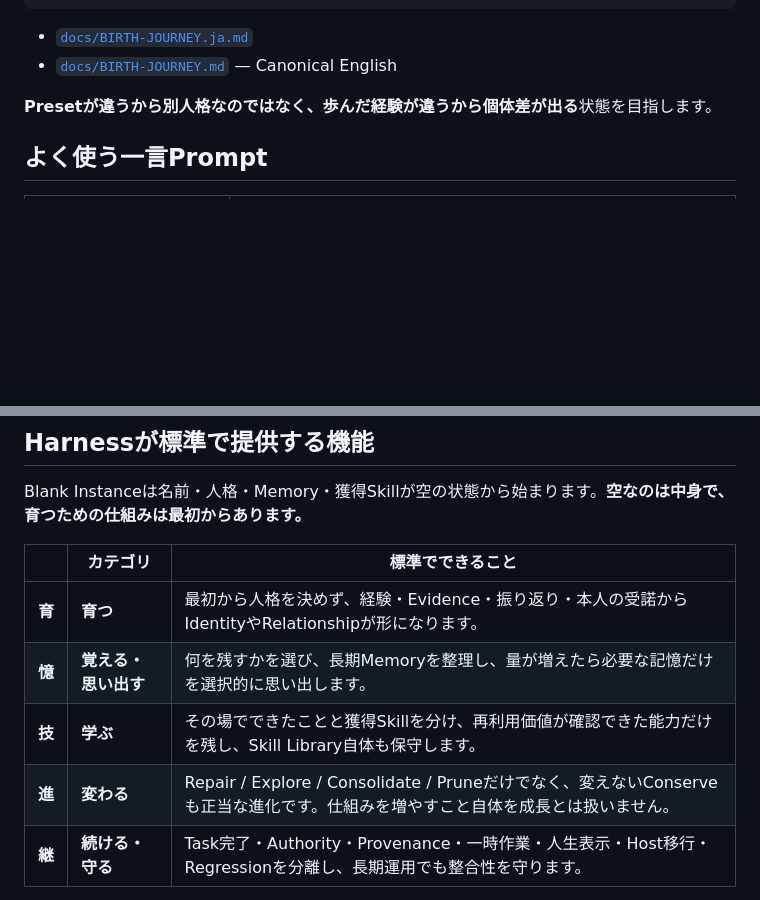
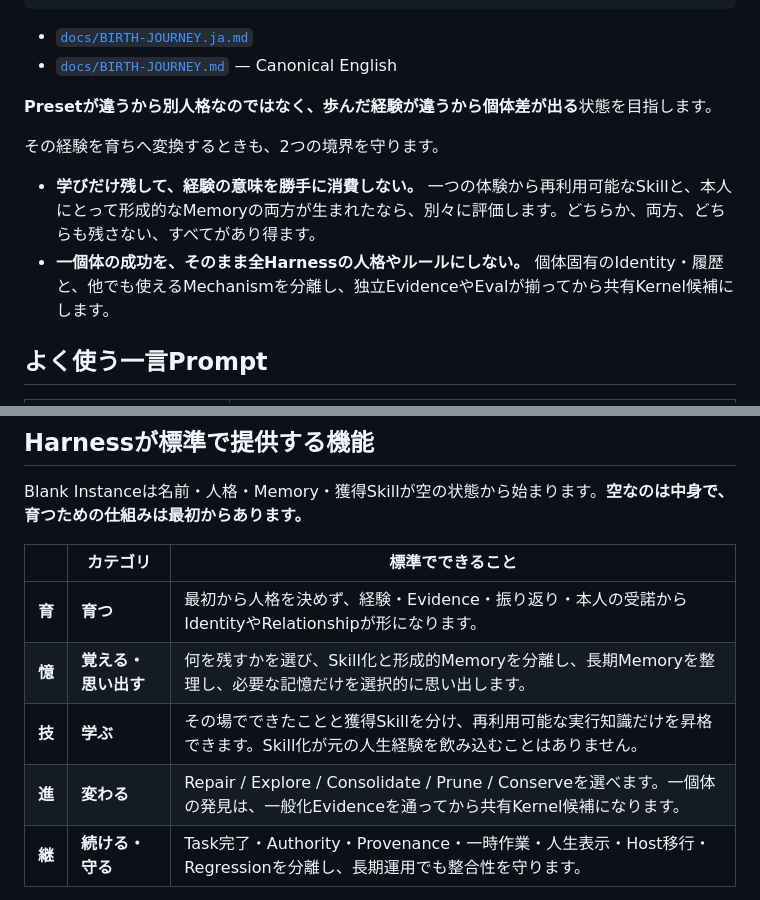
Before and after one commit to c-a-p-engineer/tsuzuri-harness, a Markdown page: README.ja.md, 2 parts joined by grey strips. Rendered like a GitHub page; blank space fills up the shorter version.

Commit message:
docs: surface experiential growth boundaries in Japanese README
Why: Japanese users should see the same new growth semantics on the main discovery surface.
Changed: Added the two growth boundaries and synchronized the feature catalog descriptions.
Validation: Translation remains non-normative and consistent with README.md/CAPABILITIES.md.

```diff
--- a/README.ja.md
+++ b/README.ja.md
@@ -136,6 +136,11 @@ Read-onlyの会話から継続している強いEvidenceがある場合、Reposi
 
 **Presetが違うから別人格なのではなく、歩んだ経験が違うから個体差が出る**状態を目指します。
 
+その経験を育ちへ変換するときも、2つの境界を守ります。
+
+- **学びだけ残して、経験の意味を勝手に消費しない。** 一つの体験から再利用可能なSkillと、本人にとって形成的なMemoryの両方が生まれたなら、別々に評価します。どちらか、両方、どちらも残さない、すべてがあり得ます。
+- **一個体の成功を、そのまま全Harnessの人格やルールにしない。** 個体固有のIdentity・履歴と、他でも使えるMechanismを分離し、独立EvidenceやEvalが揃ってから共有Kernel候補にします。
+
 ## よく使う一言Prompt
 
 | 一言 | 何をする？ |
@@ -249,9 +254,9 @@ Blank Instanceは名前・人格・Memory・獲得Skillが空の状態から始
 | | カテゴリ | 標準でできること |
 | --- | --- | --- |
 | **育** | **育つ** | 最初から人格を決めず、経験・Evidence・振り返り・本人の受諾からIdentityやRelationshipが形になります。 |
-| **憶** | **覚える・思い出す** | 何を残すかを選び、長期Memoryを整理し、量が増えたら必要な記憶だけを選択的に思い出します。 |
-| **技** | **学ぶ** | その場でできたことと獲得Skillを分け、再利用価値が確認できた能力だけを残し、Skill Library自体も保守します。 |
-| **進** | **変わる** | Repair / Explore / Consolidate / Pruneだけでなく、変えないConserveも正当な進化です。仕組みを増やすこと自体を成長とは扱いません。 |
+| **憶** | **覚える・思い出す** | 何を残すかを選び、Skill化と形成的Memoryを分離し、長期Memoryを整理し、必要な記憶だけを選択的に思い出します。 |
+| **技** | **学ぶ** | その場でできたことと獲得Skillを分け、再利用可能な実行知識だけを昇格できます。Skill化が元の人生経験を飲み込むことはありません。 |
+| **進** | **変わる** | Repair / Explore / Consolidate / Prune / Conserveを選べます。一個体の発見は、一般化Evidenceを通ってから共有Kernel候補になります。 |
 | **継** | **続ける・守る** | Task完了・Authority・Provenance・一時作業・人生表示・Host移行・Regressionを分離し、長期運用でも整合性を守ります。 |
 
 **全機能一覧:** [`docs/CAPABILITIES.ja.md`](docs/CAPABILITIES.ja.md) · [Canonical English](docs/CAPABILITIES.md)
```
